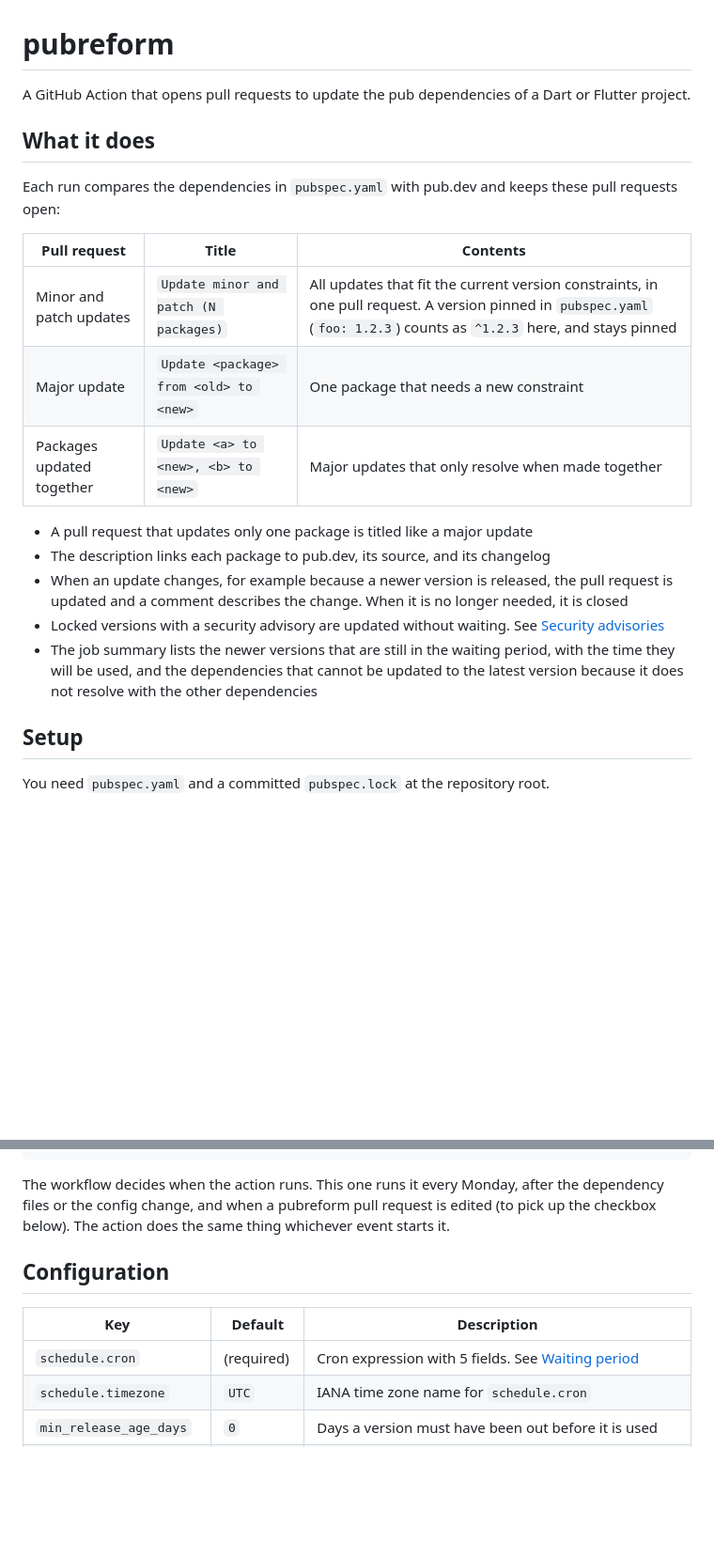
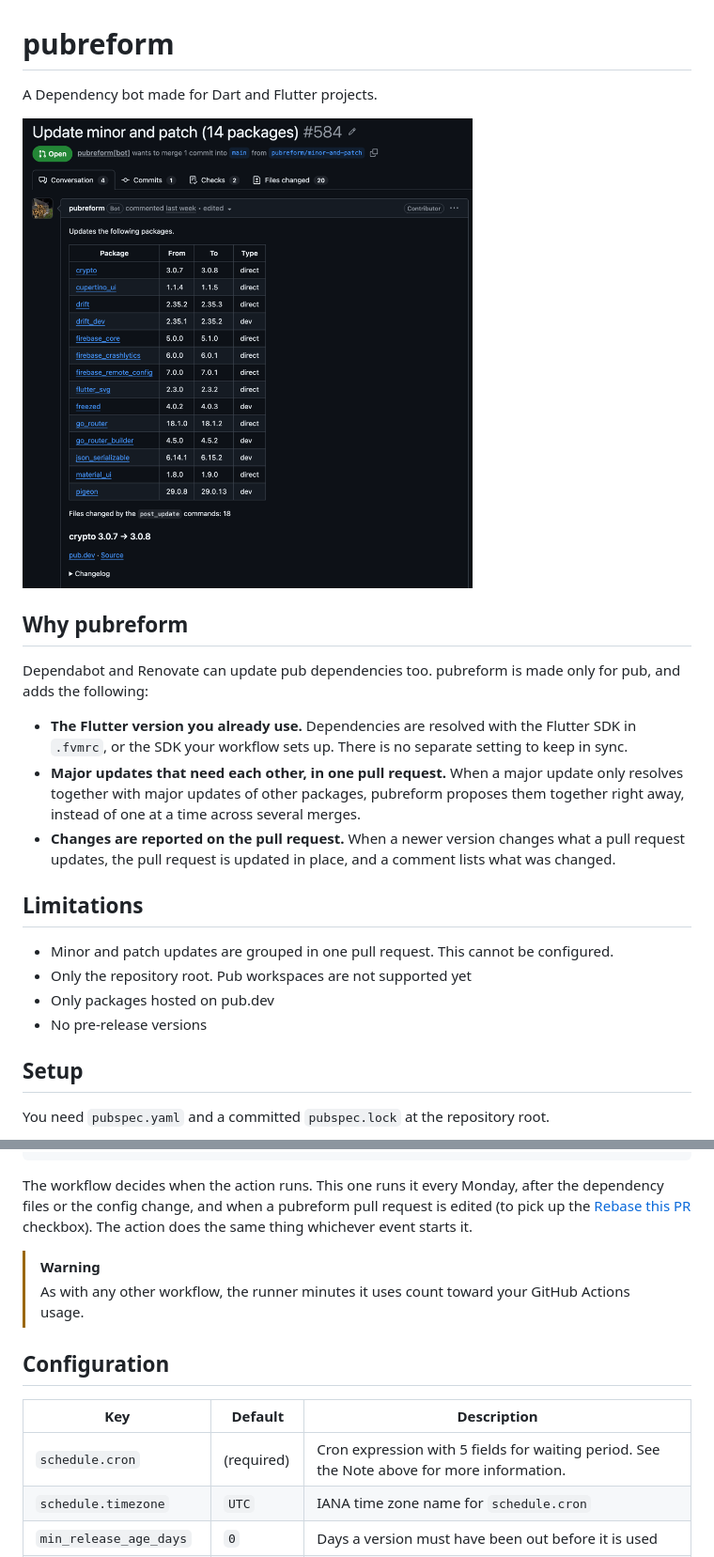
Before and after one commit to chika3742/pubreform, a Markdown page: README.md, 2 parts joined by grey strips. Shown at 94% size. Rendered like a GitHub page; pictures changed too: img.png (added); blank space fills up the shorter version.

````diff
--- a/README.md
+++ b/README.md
@@ -1,22 +1,23 @@
 # pubreform
 
-A GitHub Action that opens pull requests to update the pub dependencies of a Dart or Flutter project.
+A Dependency bot made for Dart and Flutter projects.
 
-## What it does
+<img src="img.png" height="500">
 
-Each run compares the dependencies in `pubspec.yaml` with pub.dev and keeps these pull requests open:
+## Why pubreform
 
-| Pull request | Title | Contents |
-|---|---|---|
-| Minor and patch updates | `Update minor and patch (N packages)` | All updates that fit the current version constraints, in one pull request. A version pinned in `pubspec.yaml` (`foo: 1.2.3`) counts as `^1.2.3` here, and stays pinned |
-| Major update | `Update <package> from <old> to <new>` | One package that needs a new constraint |
-| Packages updated together | `Update <a> to <new>, <b> to <new>` | Major updates that only resolve when made together |
+Dependabot and Renovate can update pub dependencies too. pubreform is made only for pub, and adds the following:
 
-- A pull request that updates only one package is titled like a major update
-- The description links each package to pub.dev, its source, and its changelog
-- When an update changes, for example because a newer version is released, the pull request is updated and a comment describes the change. When it is no longer needed, it is closed
-- Locked versions with a security advisory are updated without waiting. See [Security advisories](#security-advisories)
-- The job summary lists the newer versions that are still in the waiting period, with the time they will be used, and the dependencies that cannot be updated to the latest version because it does not resolve with the other dependencies
+- **The Flutter version you already use.** Dependencies are resolved with the Flutter SDK in `.fvmrc`, or the SDK your workflow sets up. There is no separate setting to keep in sync.
+- **Major updates that need each other, in one pull request.** When a major update only resolves together with major updates of other packages, pubreform proposes them together right away, instead of one at a time across several merges.
+- **Changes are reported on the pull request.** When a newer version changes what a pull request updates, the pull request is updated in place, and a comment lists what was changed.
+
+## Limitations
+
+- Minor and patch updates are grouped in one pull request. This cannot be configured.
+- Only the repository root. Pub workspaces are not supported yet
+- Only packages hosted on pub.dev
+- No pre-release versions
 
 ## Setup
 
@@ -81,13 +91,17 @@ jobs:
           token: ${{ steps.app-token.outputs.token }}
 ```
 
-The workflow decides when the action runs. This one runs it every Monday, after the dependency files or the config change, and when a pubreform pull request is edited (to pick up the checkbox below). The action does the same thing whichever event starts it.
+The workflow decides when the action runs. This one runs it every Monday, after the dependency files or the config change, and when a pubreform pull request is edited (to pick up the [Rebase this PR](#updating-a-pull-request) checkbox). The action does the same thing whichever event starts it.
+
+> [!WARNING]
+>
+> As with any other workflow, the runner minutes it uses count toward your GitHub Actions usage.
 
 ## Configuration
 
 | Key | Default | Description |
 |---|---|---|
-| `schedule.cron` | (required) | Cron expression with 5 fields. See [Waiting period](#waiting-period) |
+| `schedule.cron` | (required) | Cron expression with 5 fields for waiting period. See the Note above for more information. |
 | `schedule.timezone` | `UTC` | IANA time zone name for `schedule.cron` |
 | `min_release_age_days` | `0` | Days a version must have been out before it is used |
 | `labels` | `[]` | Labels added to the pull requests. Missing labels are created |
````
Also changed, not shown: other parts of README.md (+9 -11 lines).
